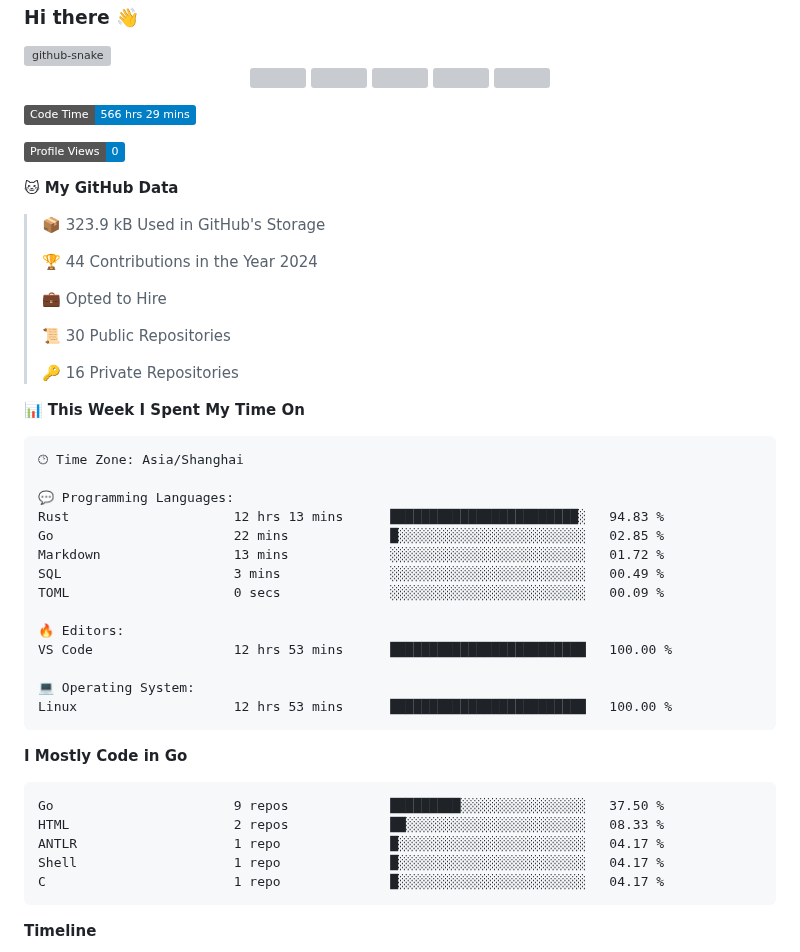
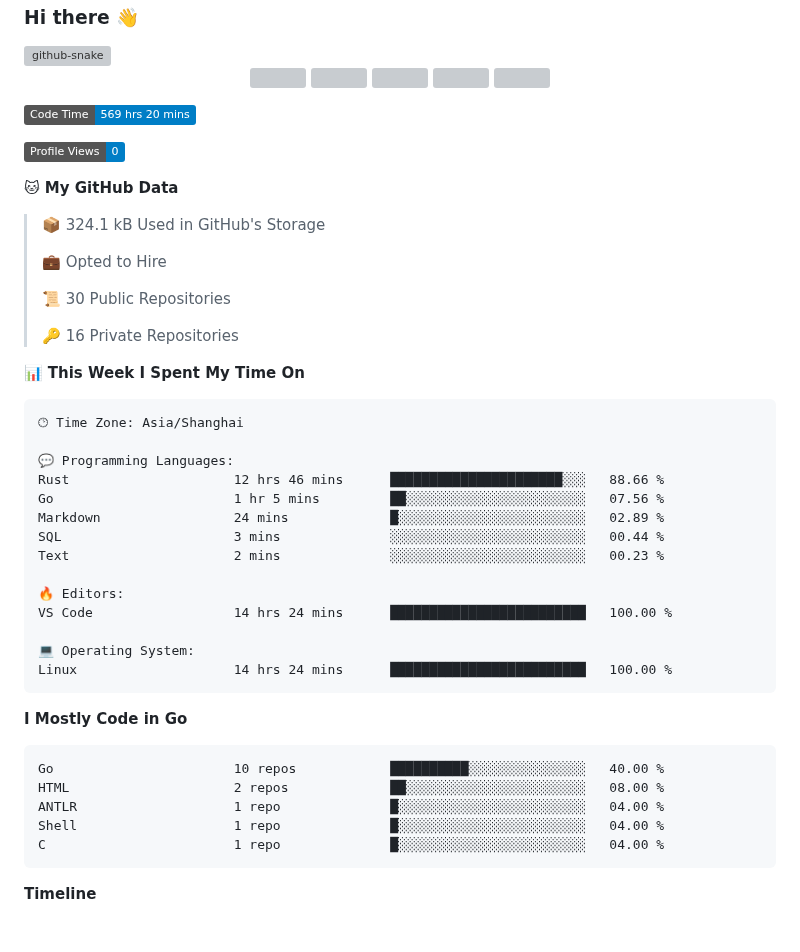
Before and after one commit to Guaderxx/Guaderxx, a Markdown page: README.md, the part around one of its changes. Rendered like a GitHub page; badges without logos; blank space fills up the shorter version; grey boxes are pictures that could not be loaded.

Commit message:
Updated with Dev Metrics

````diff
--- a/README.md
+++ b/README.md
@@ -19,15 +19,13 @@
 </div>
 
 <!--START_SECTION:waka-->
-![Code Time](http://img.shields.io/badge/Code%20Time-566%20hrs%2029%20mins-blue)
+![Code Time](http://img.shields.io/badge/Code%20Time-569%20hrs%2020%20mins-blue)
 
 ![Profile Views](http://img.shields.io/badge/Profile%20Views-0-blue)
 
 **🐱 My GitHub Data**
 
-> 📦 323.9 kB Used in GitHub's Storage
- >
-> 🏆 44 Contributions in the Year 2024
+> 📦 324.1 kB Used in GitHub's Storage
  >
 > 💼 Opted to Hire
  >
@@ -41,27 +39,27 @@
 🕑︎ Time Zone: Asia/Shanghai
 
 💬 Programming Languages:
-Rust                     12 hrs 13 mins      ████████████████████████░   94.83 %
-Go                       22 mins             █░░░░░░░░░░░░░░░░░░░░░░░░   02.85 %
-Markdown                 13 mins             ░░░░░░░░░░░░░░░░░░░░░░░░░   01.72 %
-SQL                      3 mins              ░░░░░░░░░░░░░░░░░░░░░░░░░   00.49 %
-TOML                     0 secs              ░░░░░░░░░░░░░░░░░░░░░░░░░   00.09 %
+Rust                     12 hrs 46 mins      ██████████████████████░░░   88.66 %
+Go                       1 hr 5 mins         ██░░░░░░░░░░░░░░░░░░░░░░░   07.56 %
+Markdown                 24 mins             █░░░░░░░░░░░░░░░░░░░░░░░░   02.89 %
+SQL                      3 mins              ░░░░░░░░░░░░░░░░░░░░░░░░░   00.44 %
+Text                     2 mins              ░░░░░░░░░░░░░░░░░░░░░░░░░   00.23 %
 
 🔥 Editors:
-VS Code                  12 hrs 53 mins      █████████████████████████   100.00 %
+VS Code                  14 hrs 24 mins      █████████████████████████   100.00 %
 
 💻 Operating System:
-Linux                    12 hrs 53 mins      █████████████████████████   100.00 %
+Linux                    14 hrs 24 mins      █████████████████████████   100.00 %
 ```
 
 **I Mostly Code in Go**
 
 ```text
-Go                       9 repos             █████████░░░░░░░░░░░░░░░░   37.50 %
-HTML                     2 repos             ██░░░░░░░░░░░░░░░░░░░░░░░   08.33 %
-ANTLR                    1 repo              █░░░░░░░░░░░░░░░░░░░░░░░░   04.17 %
-Shell                    1 repo              █░░░░░░░░░░░░░░░░░░░░░░░░   04.17 %
-C                        1 repo              █░░░░░░░░░░░░░░░░░░░░░░░░   04.17 %
+Go                       10 repos            ██████████░░░░░░░░░░░░░░░   40.00 %
+HTML                     2 repos             ██░░░░░░░░░░░░░░░░░░░░░░░   08.00 %
+ANTLR                    1 repo              █░░░░░░░░░░░░░░░░░░░░░░░░   04.00 %
+Shell                    1 repo              █░░░░░░░░░░░░░░░░░░░░░░░░   04.00 %
+C                        1 repo              █░░░░░░░░░░░░░░░░░░░░░░░░   04.00 %
 ```
 
 
````
Also changed, not shown: other parts of README.md (+1 -1 lines), assets/bar_graph.png.
